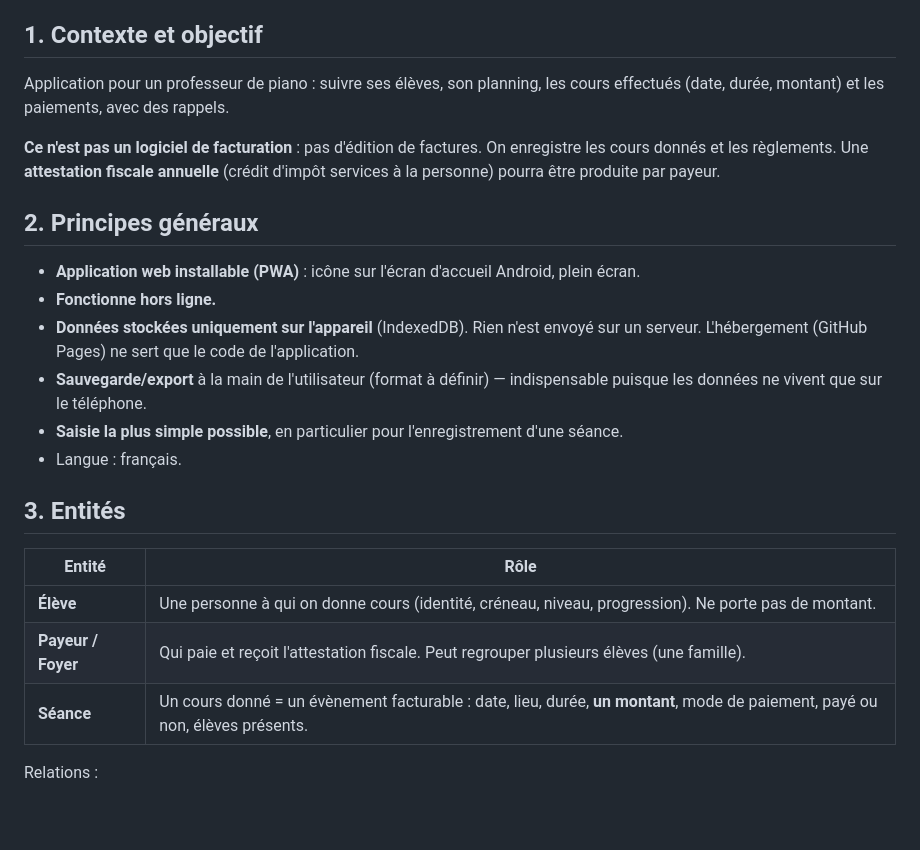
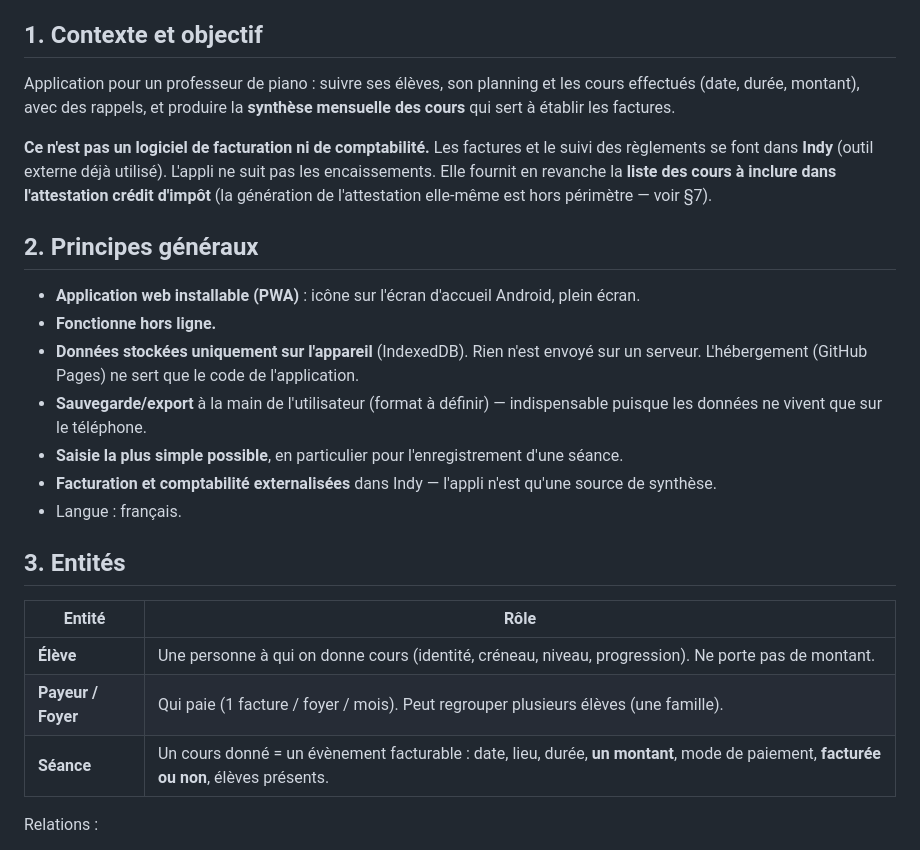
Before and after one commit to smob-fr/suivi-piano, a Markdown page: docs/cahier-des-charges.md, the part around one of its changes. GitHub-like rendering; blank space fills up the shorter version.

```diff
--- a/docs/cahier-des-charges.md
+++ b/docs/cahier-des-charges.md
@@ -5,12 +5,15 @@
 
 ## 1. Contexte et objectif
 
-Application pour un professeur de piano : suivre ses élèves, son planning, les cours
-effectués (date, durée, montant) et les paiements, avec des rappels.
+Application pour un professeur de piano : suivre ses élèves, son planning et les cours
+effectués (date, durée, montant), avec des rappels, et produire la **synthèse mensuelle
+des cours** qui sert à établir les factures.
 
-**Ce n'est pas un logiciel de facturation** : pas d'édition de factures. On enregistre
-les cours donnés et les règlements. Une **attestation fiscale annuelle** (crédit d'impôt
-services à la personne) pourra être produite par payeur.
+**Ce n'est pas un logiciel de facturation ni de comptabilité.** Les factures et le suivi
+des règlements se font dans **Indy** (outil externe déjà utilisé). L'appli ne suit pas
+les encaissements. Elle fournit en revanche la **liste des cours à inclure dans
+l'attestation crédit d'impôt** (la génération de l'attestation elle-même est hors
+périmètre — voir §7).
 
 ## 2. Principes généraux
 
@@ -21,6 +24,8 @@ services à la personne) pourra être produite par payeur.
 - **Sauvegarde/export** à la main de l'utilisateur (format à définir) — indispensable
   puisque les données ne vivent que sur le téléphone.
 - **Saisie la plus simple possible**, en particulier pour l'enregistrement d'une séance.
+- **Facturation et comptabilité externalisées** dans Indy — l'appli n'est qu'une source
+  de synthèse.
 - Langue : français.
 
 ## 3. Entités
@@ -28,8 +33,8 @@ services à la personne) pourra être produite par payeur.
 | Entité | Rôle |
 |---|---|
 | **Élève** | Une personne à qui on donne cours (identité, créneau, niveau, progression). Ne porte pas de montant. |
-| **Payeur / Foyer** | Qui paie et reçoit l'attestation fiscale. Peut regrouper plusieurs élèves (une famille). |
-| **Séance** | Un cours donné = un évènement facturable : date, lieu, durée, **un montant**, mode de paiement, payé ou non, élèves présents. |
+| **Payeur / Foyer** | Qui paie (1 facture / foyer / mois). Peut regrouper plusieurs élèves (une famille). |
+| **Séance** | Un cours donné = un évènement facturable : date, lieu, durée, **un montant**, mode de paiement, **facturée ou non**, élèves présents. |
 
 Relations :
 
```
Also changed, not shown: other parts of docs/cahier-des-charges.md (+41 -22 lines).
